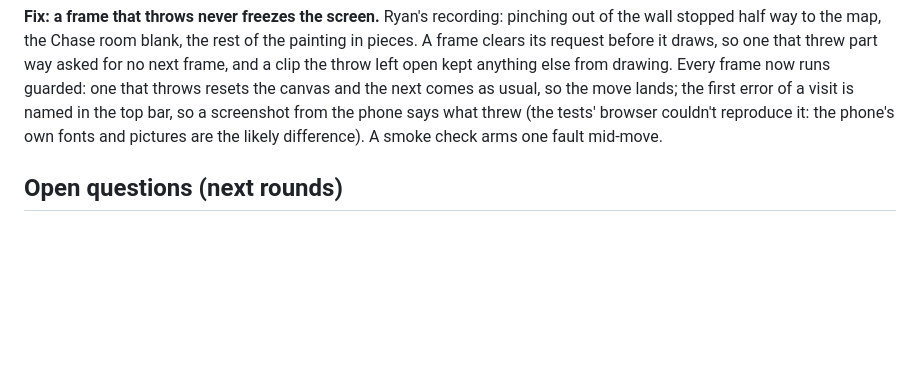
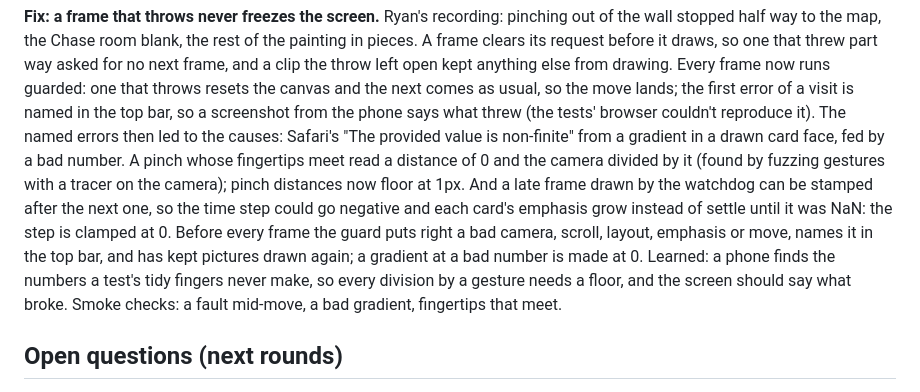
Before and after one commit to rienkenuhdee/card-chaser-tests, a Markdown page: EXPERIMENTS.md, the part around the change. Rendered like a GitHub page; blank space fills up the shorter version.

Commit message:
Log the glitch hunt
Co-Authored-By: Claude Opus 5.5 <noreply@anthropic.com>
Claude-Session: https://claude.ai/code/session_011CfYbHW17mPKRjMDqrqvwH

```diff
--- a/EXPERIMENTS.md
+++ b/EXPERIMENTS.md
@@ -330,7 +330,15 @@ the map, the Chase room blank, the rest of the painting in pieces. A frame clear
 that threw part way asked for no next frame, and a clip the throw left open kept anything else from drawing. Every
 frame now runs guarded: one that throws resets the canvas and the next comes as usual, so the move lands; the first
 error of a visit is named in the top bar, so a screenshot from the phone says what threw (the tests' browser couldn't
-reproduce it: the phone's own fonts and pictures are the likely difference). A smoke check arms one fault mid-move.
+reproduce it). The named errors then led to the causes: Safari's "The provided value is non-finite" from a
+gradient in a drawn card face, fed by a bad number. A pinch whose fingertips meet read a distance of 0 and the camera
+divided by it (found by fuzzing gestures with a tracer on the camera); pinch distances now floor at 1px. And a late
+frame drawn by the watchdog can be stamped after the next one, so the time step could go negative and each card's
+emphasis grow instead of settle until it was NaN: the step is clamped at 0. Before every frame the guard puts right a
+bad camera, scroll, layout, emphasis or move, names it in the top bar, and has kept pictures drawn again; a gradient
+at a bad number is made at 0. Learned: a phone finds the numbers a test's tidy fingers never make, so every division
+by a gesture needs a floor, and the screen should say what broke. Smoke checks: a fault mid-move, a bad gradient,
+fingertips that meet.
 
 ## Open questions (next rounds)
 
```
